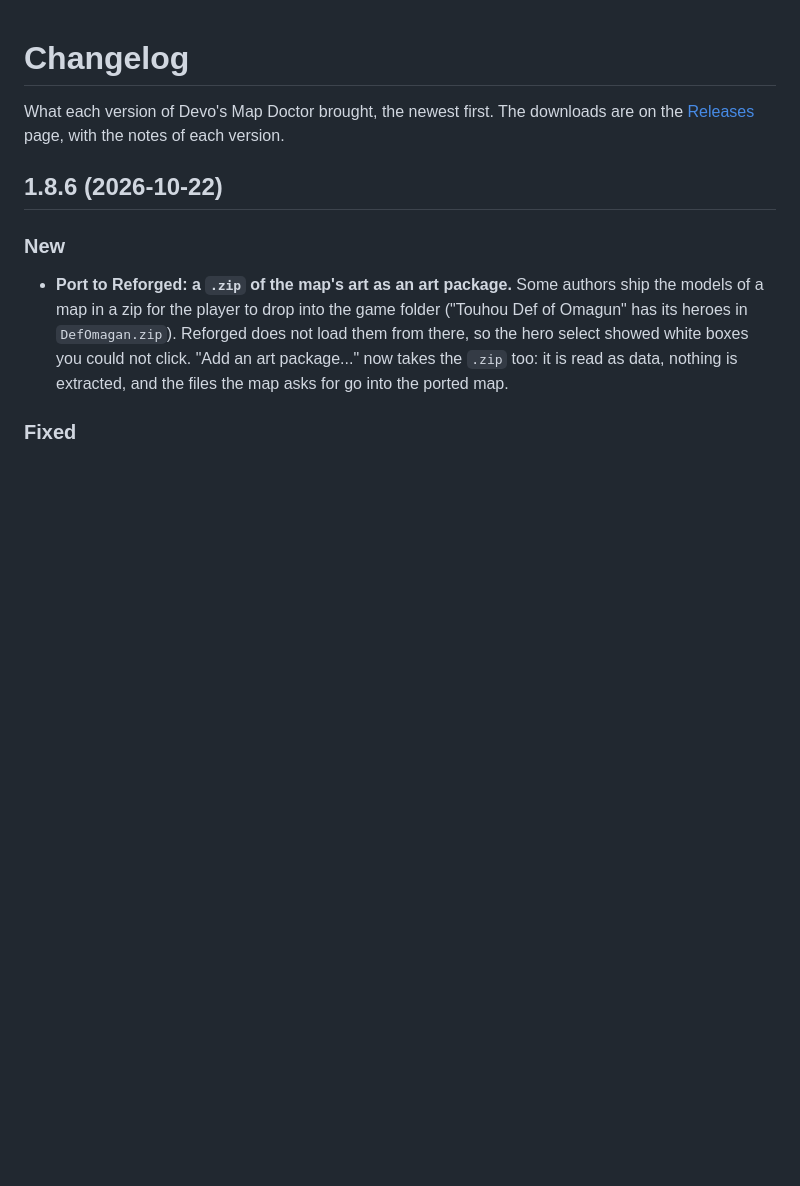
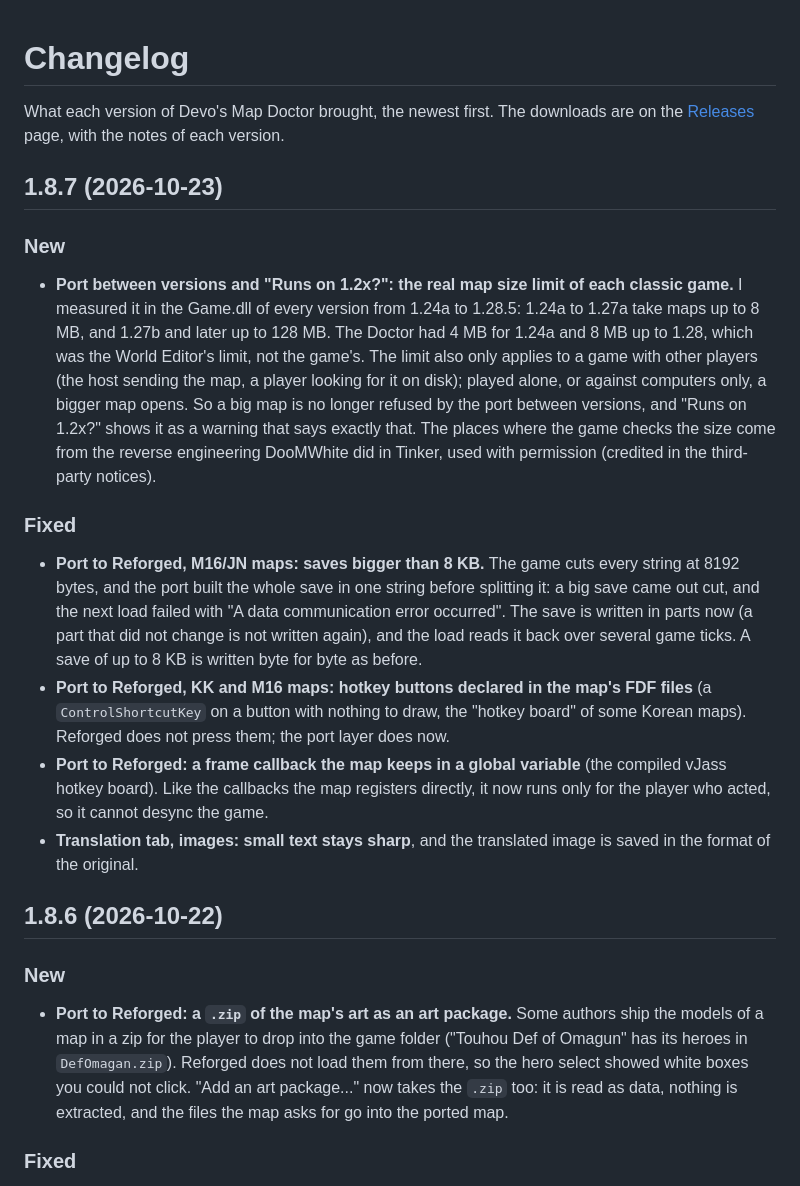
Before and after one commit to devoltzz/devos-map-doctor, a Markdown page: CHANGELOG.md, the part around the change. GitHub-like rendering; blank space fills up the shorter version.

Commit message:
CHANGELOG: 1.8.7

```diff
--- a/CHANGELOG.md
+++ b/CHANGELOG.md
@@ -2,6 +2,32 @@
 
 What each version of Devo's Map Doctor brought, the newest first. The downloads are on the
 [Releases](https://github.com/devoltzz/devos-map-doctor/releases) page, with the notes of each version.
+
+## 1.8.7 (2026-10-23)
+
+### New
+
+- **Port between versions and "Runs on 1.2x?": the real map size limit of each classic game.** I measured it in the
+  Game.dll of every version from 1.24a to 1.28.5: 1.24a to 1.27a take maps up to 8 MB, and 1.27b and later up to
+  128 MB. The Doctor had 4 MB for 1.24a and 8 MB up to 1.28, which was the World Editor's limit, not the game's. The
+  limit also only applies to a game with other players (the host sending the map, a player looking for it on disk);
+  played alone, or against computers only, a bigger map opens. So a big map is no longer refused by the port between
+  versions, and "Runs on 1.2x?" shows it as a warning that says exactly that. The places where the game checks the size
+  come from the reverse engineering DooMWhite did in Tinker, used with permission (credited in the third-party
+  notices).
+
+### Fixed
+
+- **Port to Reforged, M16/JN maps: saves bigger than 8 KB.** The game cuts every string at 8192 bytes, and the port
+  built the whole save in one string before splitting it: a big save came out cut, and the next load failed with "A data
+  communication error occurred". The save is written in parts now (a part that did not change is not written again),
+  and the load reads it back over several game ticks. A save of up to 8 KB is written byte for byte as before.
+- **Port to Reforged, KK and M16 maps: hotkey buttons declared in the map's FDF files** (a `ControlShortcutKey` on a
+  button with nothing to draw, the "hotkey board" of some Korean maps). Reforged does not press them; the port layer
+  does now.
+- **Port to Reforged: a frame callback the map keeps in a global variable** (the compiled vJass hotkey board). Like the
+  callbacks the map registers directly, it now runs only for the player who acted, so it cannot desync the game.
+- **Translation tab, images: small text stays sharp**, and the translated image is saved in the format of the original.
 
 ## 1.8.6 (2026-10-22)
 
```
